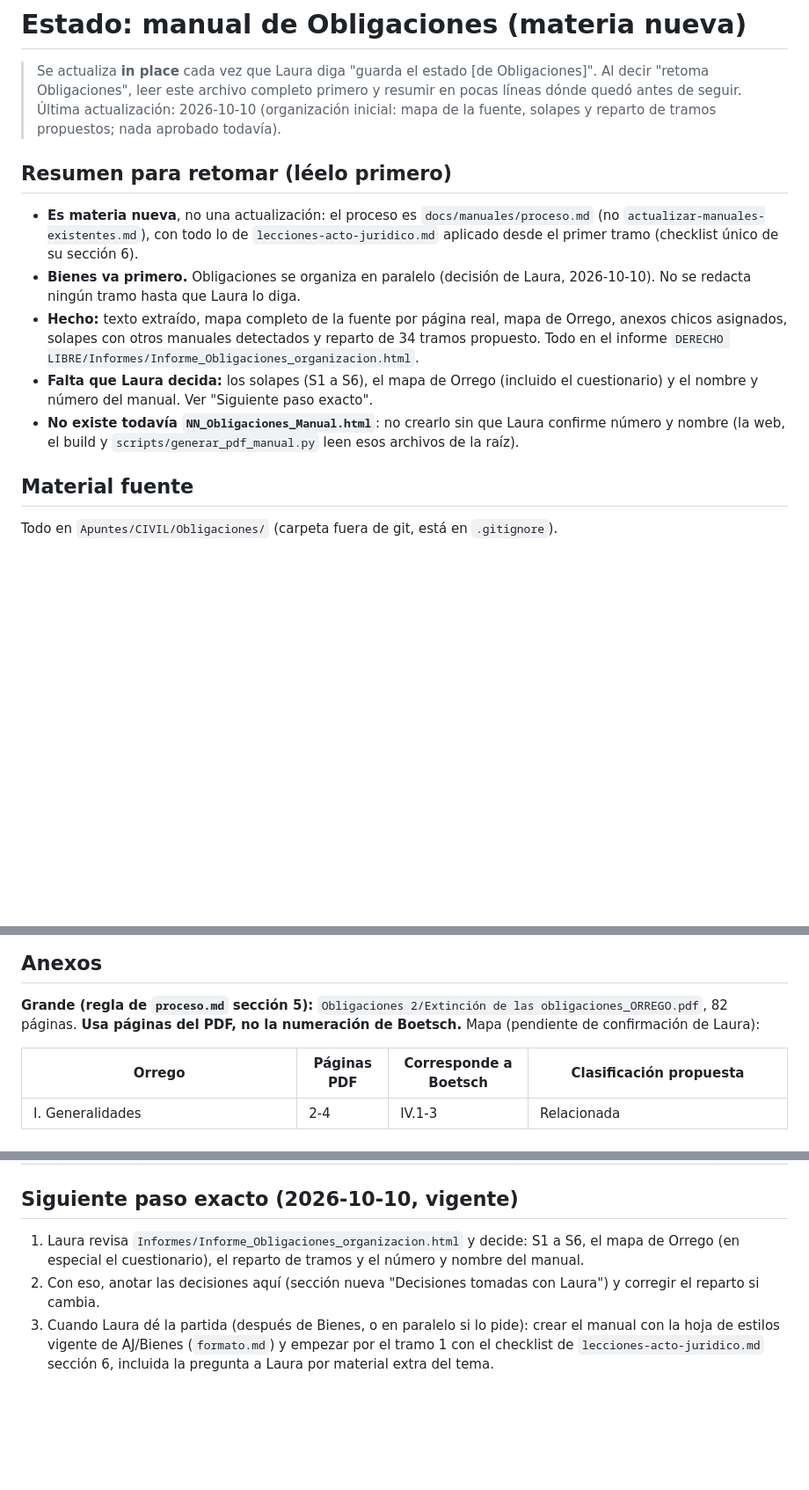
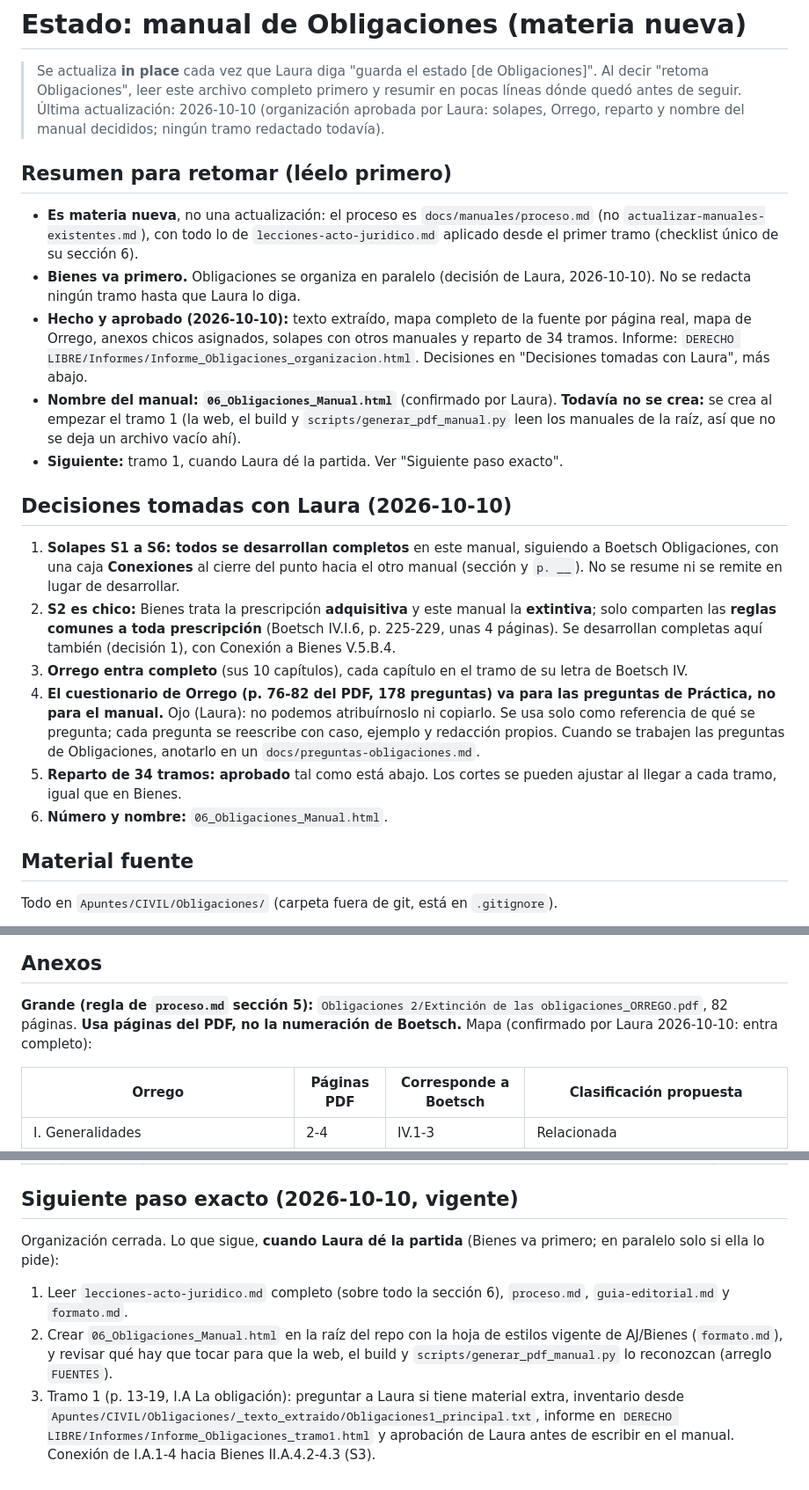
Before and after one commit to lorensaura/Leyes, a Markdown page: docs/manuales/estado_obligaciones.md, 3 parts joined by grey strips. Shown at 88% size. Rendered like a GitHub page; blank space fills up the shorter version.

Commit message:
Registrar decisiones de Laura sobre la organización de Obligaciones
Solapes desarrollados completos con Conexiones, Orrego completo,
cuestionario solo como referencia para Práctica, reparto de 34 tramos
aprobado y nombre 06_Obligaciones_Manual.html.

Co-Authored-By: Claude Opus 5.5 <noreply@anthropic.com>

```diff
--- a/docs/manuales/estado_obligaciones.md
+++ b/docs/manuales/estado_obligaciones.md
@@ -3,8 +3,9 @@
 > Se actualiza **in place** cada vez que Laura diga "guarda el estado
 > [de Obligaciones]". Al decir "retoma Obligaciones", leer este archivo
 > completo primero y resumir en pocas líneas dónde quedó antes de seguir.
-> Última actualización: 2026-10-10 (organización inicial: mapa de la
-> fuente, solapes y reparto de tramos propuestos; nada aprobado todavía).
+> Última actualización: 2026-10-10 (organización aprobada por Laura:
+> solapes, Orrego, reparto y nombre del manual decididos; ningún tramo
+> redactado todavía).
 
 ## Resumen para retomar (léelo primero)
 
@@ -15,16 +16,40 @@
 - **Bienes va primero.** Obligaciones se organiza en paralelo
   (decisión de Laura, 2026-10-10). No se redacta ningún tramo hasta que
   Laura lo diga.
-- **Hecho:** texto extraído, mapa completo de la fuente por página real,
-  mapa de Orrego, anexos chicos asignados, solapes con otros manuales
-  detectados y reparto de 34 tramos propuesto. Todo en el informe
+- **Hecho y aprobado (2026-10-10):** texto extraído, mapa completo de la
+  fuente por página real, mapa de Orrego, anexos chicos asignados,
+  solapes con otros manuales y reparto de 34 tramos. Informe:
   `DERECHO LIBRE/Informes/Informe_Obligaciones_organizacion.html`.
-- **Falta que Laura decida:** los solapes (S1 a S6), el mapa de Orrego
-  (incluido el cuestionario) y el nombre y número del manual. Ver
-  "Siguiente paso exacto".
-- **No existe todavía `NN_Obligaciones_Manual.html`**: no crearlo sin
-  que Laura confirme número y nombre (la web, el build y
-  `scripts/generar_pdf_manual.py` leen esos archivos de la raíz).
+  Decisiones en "Decisiones tomadas con Laura", más abajo.
+- **Nombre del manual: `06_Obligaciones_Manual.html`** (confirmado por
+  Laura). **Todavía no se crea:** se crea al empezar el tramo 1 (la web,
+  el build y `scripts/generar_pdf_manual.py` leen los manuales de la
+  raíz, así que no se deja un archivo vacío ahí).
+- **Siguiente:** tramo 1, cuando Laura dé la partida. Ver "Siguiente
+  paso exacto".
+
+## Decisiones tomadas con Laura (2026-10-10)
+
+1. **Solapes S1 a S6: todos se desarrollan completos** en este manual,
+   siguiendo a Boetsch Obligaciones, con una caja **Conexiones** al
+   cierre del punto hacia el otro manual (sección y `p. __`). No se
+   resume ni se remite en lugar de desarrollar.
+2. **S2 es chico:** Bienes trata la prescripción **adquisitiva** y este
+   manual la **extintiva**; solo comparten las **reglas comunes a toda
+   prescripción** (Boetsch IV.I.6, p. 225-229, unas 4 páginas). Se
+   desarrollan completas aquí también (decisión 1), con Conexión a
+   Bienes V.5.B.4.
+3. **Orrego entra completo** (sus 10 capítulos), cada capítulo en el
+   tramo de su letra de Boetsch IV.
+4. **El cuestionario de Orrego (p. 76-82 del PDF, 178 preguntas) va
+   para las preguntas de Práctica, no para el manual.** Ojo (Laura): no
+   podemos atribuírnoslo ni copiarlo. Se usa solo como referencia de
+   qué se pregunta; cada pregunta se reescribe con caso, ejemplo y
+   redacción propios. Cuando se trabajen las preguntas de Obligaciones,
+   anotarlo en un `docs/preguntas-obligaciones.md`.
+5. **Reparto de 34 tramos: aprobado** tal como está abajo. Los cortes
+   se pueden ajustar al llegar a cada tramo, igual que en Bienes.
+6. **Número y nombre:** `06_Obligaciones_Manual.html`.
 
 ## Material fuente
 
@@ -96,7 +121,7 @@ Verificado contra el temario (p. 3 a 12) y ubicado en el cuerpo.
 
 **Grande (regla de `proceso.md` sección 5):** `Obligaciones 2/Extinción
 de las obligaciones_ORREGO.pdf`, 82 páginas. **Usa páginas del PDF, no
-la numeración de Boetsch.** Mapa (pendiente de confirmación de Laura):
+la numeración de Boetsch.** Mapa (confirmado por Laura 2026-10-10: entra completo):
 
 | Orrego | Páginas PDF | Corresponde a Boetsch | Clasificación propuesta |
 |---|---|---|---|
@@ -195,13 +220,18 @@ decisión de solape.
 
 ## Siguiente paso exacto (2026-10-10, vigente)
 
-1. Laura revisa `Informes/Informe_Obligaciones_organizacion.html` y
-   decide: S1 a S6, el mapa de Orrego (en especial el cuestionario), el
-   reparto de tramos y el número y nombre del manual.
-2. Con eso, anotar las decisiones aquí (sección nueva "Decisiones
-   tomadas con Laura") y corregir el reparto si cambia.
-3. Cuando Laura dé la partida (después de Bienes, o en paralelo si lo
-   pide): crear el manual con la hoja de estilos vigente de AJ/Bienes
-   (`formato.md`) y empezar por el tramo 1 con el checklist de
-   `lecciones-acto-juridico.md` sección 6, incluida la pregunta a Laura
-   por material extra del tema.
+Organización cerrada. Lo que sigue, **cuando Laura dé la partida**
+(Bienes va primero; en paralelo solo si ella lo pide):
+
+1. Leer `lecciones-acto-juridico.md` completo (sobre todo la sección
+   6), `proceso.md`, `guia-editorial.md` y `formato.md`.
+2. Crear `06_Obligaciones_Manual.html` en la raíz del repo con la hoja
+   de estilos vigente de AJ/Bienes (`formato.md`), y revisar qué hay
+   que tocar para que la web, el build y `scripts/generar_pdf_manual.py`
+   lo reconozcan (arreglo `FUENTES`).
+3. Tramo 1 (p. 13-19, I.A La obligación): preguntar a Laura si tiene
+   material extra, inventario desde
+   `Apuntes/CIVIL/Obligaciones/_texto_extraido/Obligaciones1_principal.txt`,
+   informe en `DERECHO LIBRE/Informes/Informe_Obligaciones_tramo1.html`
+   y aprobación de Laura antes de escribir en el manual. Conexión de
+   I.A.1-4 hacia Bienes II.A.4.2-4.3 (S3).
```
Also changed, not shown: other parts of docs/manuales/estado_obligaciones.md (+7 -7 lines).
